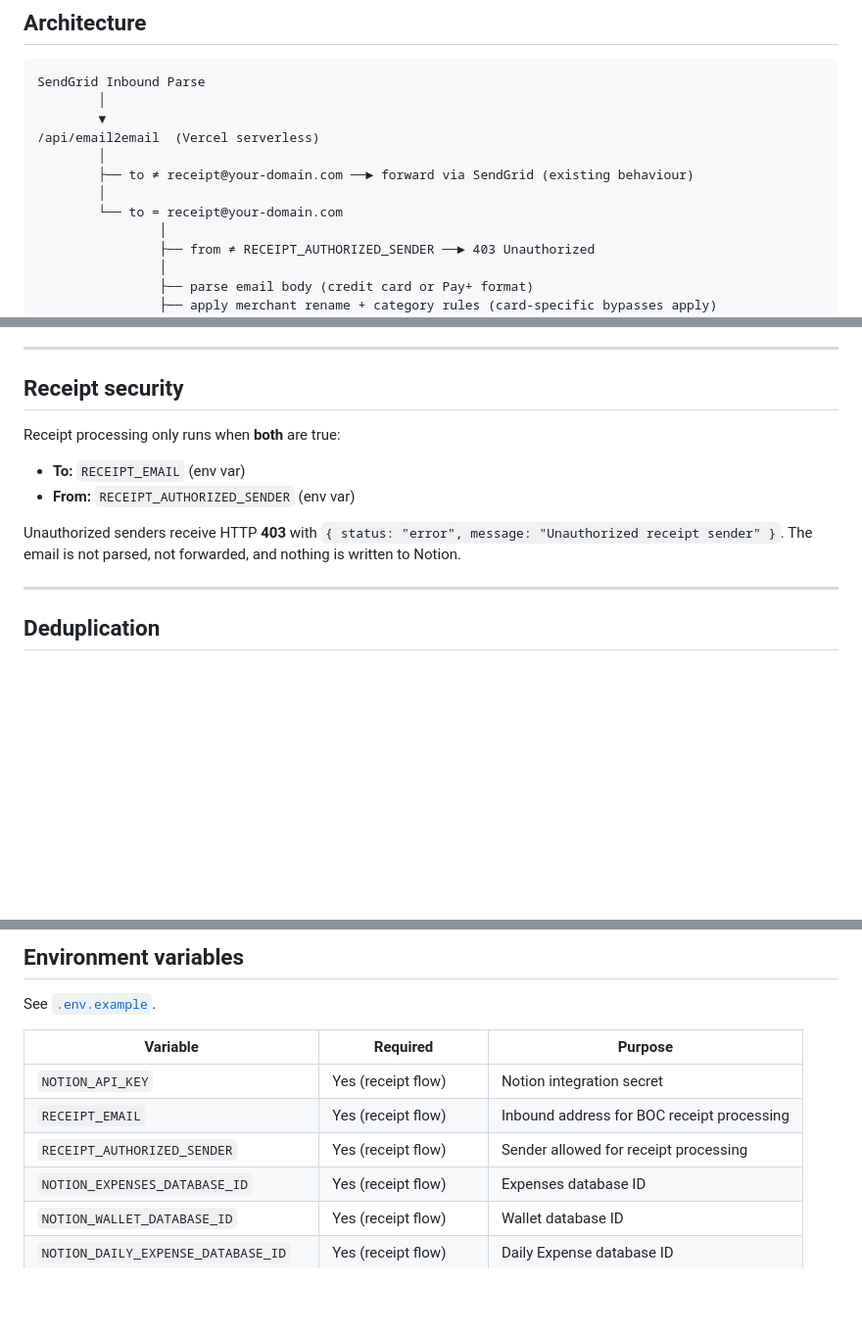
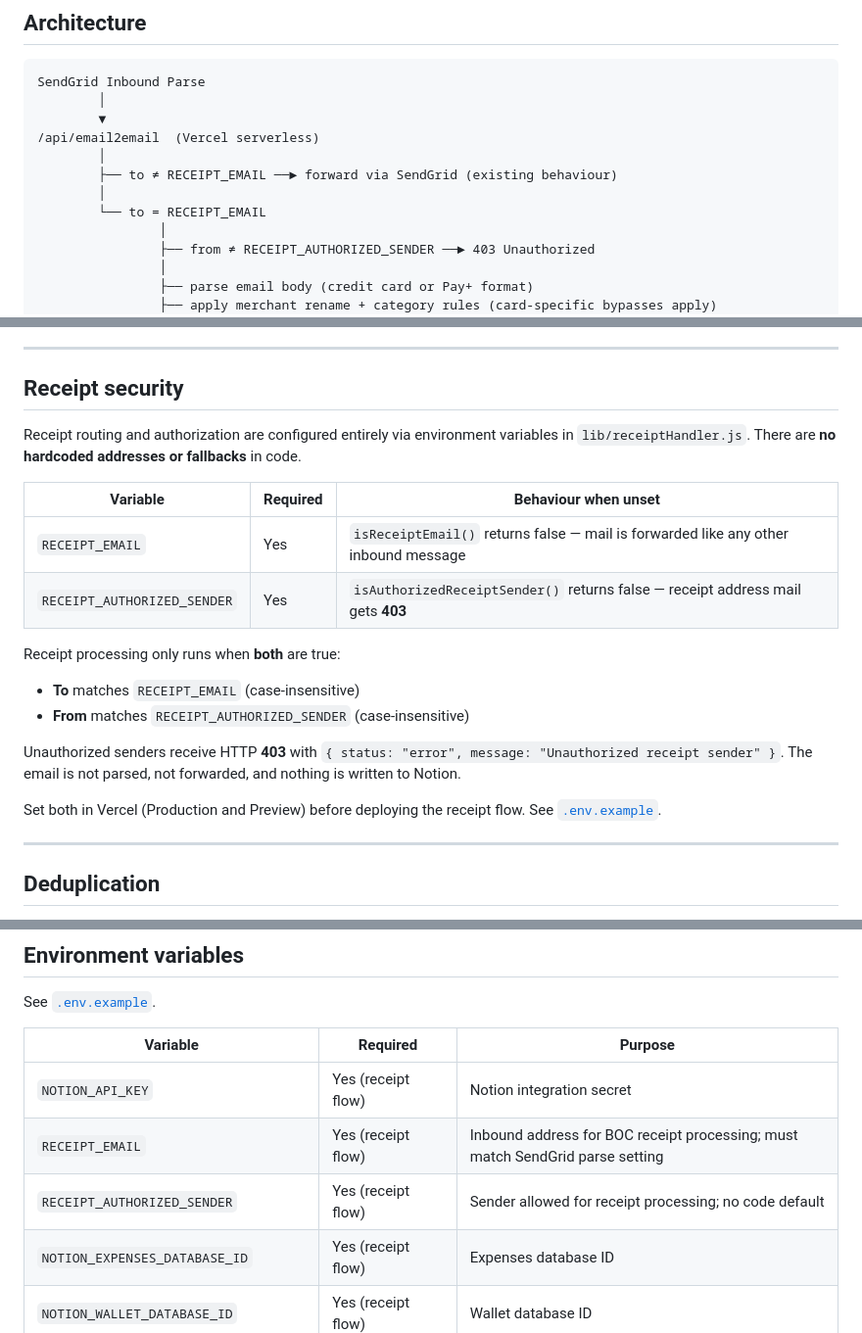
Before and after one commit to joshsee/email2email, a Markdown page: IMPLEMENTATION.md, 3 parts joined by grey strips. Shown at 98% size. Drawn GitHub-style; blank space fills up the shorter version.

```diff
--- a/IMPLEMENTATION.md
+++ b/IMPLEMENTATION.md
@@ -30,9 +32,9 @@ SendGrid Inbound Parse
         ▼
 /api/email2email  (Vercel serverless)
         │
-        ├── to ≠ receipt@your-domain.com ──► forward via SendGrid (existing behaviour)
+        ├── to ≠ RECEIPT_EMAIL ──► forward via SendGrid (existing behaviour)
         │
-        └── to = receipt@your-domain.com
+        └── to = RECEIPT_EMAIL
                 │
                 ├── from ≠ RECEIPT_AUTHORIZED_SENDER ──► 403 Unauthorized
                 │
@@ -181,12 +183,21 @@ To add a card bypass: add the last 4 digits to `EXACT_MERCHANT_CARD_LAST4` in th
 
 ## Receipt security
 
+Receipt routing and authorization are configured entirely via environment variables in `lib/receiptHandler.js`. There are **no hardcoded addresses or fallbacks** in code.
+
+| Variable | Required | Behaviour when unset |
+|---|---|---|
+| `RECEIPT_EMAIL` | Yes | `isReceiptEmail()` returns false — mail is forwarded like any other inbound message |
+| `RECEIPT_AUTHORIZED_SENDER` | Yes | `isAuthorizedReceiptSender()` returns false — receipt address mail gets **403** |
+
 Receipt processing only runs when **both** are true:
 
-- **To:** `RECEIPT_EMAIL` (env var)
-- **From:** `RECEIPT_AUTHORIZED_SENDER` (env var)
+- **To** matches `RECEIPT_EMAIL` (case-insensitive)
+- **From** matches `RECEIPT_AUTHORIZED_SENDER` (case-insensitive)
 
 Unauthorized senders receive HTTP **403** with `{ status: "error", message: "Unauthorized receipt sender" }`. The email is not parsed, not forwarded, and nothing is written to Notion.
+
+Set both in Vercel (Production and Preview) before deploying the receipt flow. See [`.env.example`](.env.example).
 
 ---
 
@@ -218,8 +229,8 @@ See [`.env.example`](.env.example).
 | Variable | Required | Purpose |
 |---|---|---|
 | `NOTION_API_KEY` | Yes (receipt flow) | Notion integration secret |
-| `RECEIPT_EMAIL` | Yes (receipt flow) | Inbound address for BOC receipt processing |
-| `RECEIPT_AUTHORIZED_SENDER` | Yes (receipt flow) | Sender allowed for receipt processing |
+| `RECEIPT_EMAIL` | Yes (receipt flow) | Inbound address for BOC receipt processing; must match SendGrid parse setting |
+| `RECEIPT_AUTHORIZED_SENDER` | Yes (receipt flow) | Sender allowed for receipt processing; no code default |
 | `NOTION_EXPENSES_DATABASE_ID` | Yes (receipt flow) | Expenses database ID |
 | `NOTION_WALLET_DATABASE_ID` | Yes (receipt flow) | Wallet database ID |
 | `NOTION_DAILY_EXPENSE_DATABASE_ID` | Yes (receipt flow) | Daily Expense database ID |
```
Also changed, not shown: other parts of IMPLEMENTATION.md (+2 -0 lines), README.md (+9 -4 lines).
